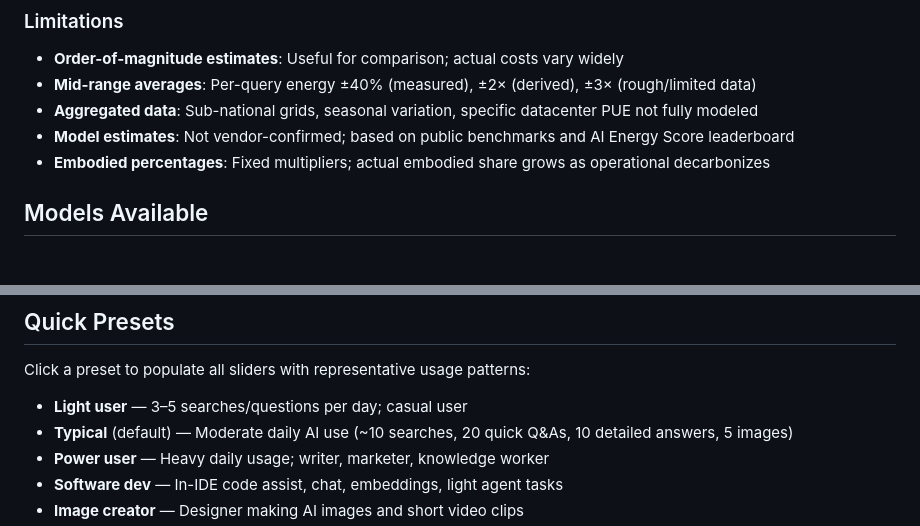
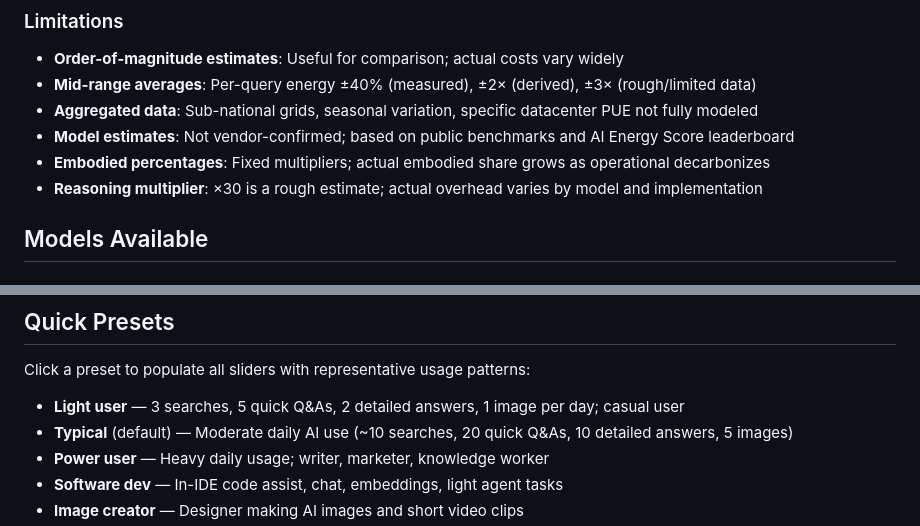
Before and after one commit to drewwheadon-hub/Fun-stuff, a Markdown page: README.md, 2 parts joined by grey strips. GitHub-like rendering.

```diff
--- a/README.md
+++ b/README.md
@@ -126,6 +131,7 @@ All numbers are **order-of-magnitude estimates** and useful for comparison, not
 - **Aggregated data**: Sub-national grids, seasonal variation, specific datacenter PUE not fully modeled
 - **Model estimates**: Not vendor-confirmed; based on public benchmarks and AI Energy Score leaderboard
 - **Embodied percentages**: Fixed multipliers; actual embodied share grows as operational decarbonizes
+- **Reasoning multiplier**: ×30 is a rough estimate; actual overhead varies by model and implementation
 
 ## Models Available
 
@@ -157,7 +163,7 @@ All numbers are **order-of-magnitude estimates** and useful for comparison, not
 
 Click a preset to populate all sliders with representative usage patterns:
 
-- **Light user** — 3–5 searches/questions per day; casual user
+- **Light user** — 3 searches, 5 quick Q&As, 2 detailed answers, 1 image per day; casual user
 - **Typical** (default) — Moderate daily AI use (~10 searches, 20 quick Q&As, 10 detailed answers, 5 images)
 - **Power user** — Heavy daily usage; writer, marketer, knowledge worker
 - **Software dev** — In-IDE code assist, chat, embeddings, light agent tasks
```
Also changed, not shown: other parts of README.md (+27 -19 lines).
